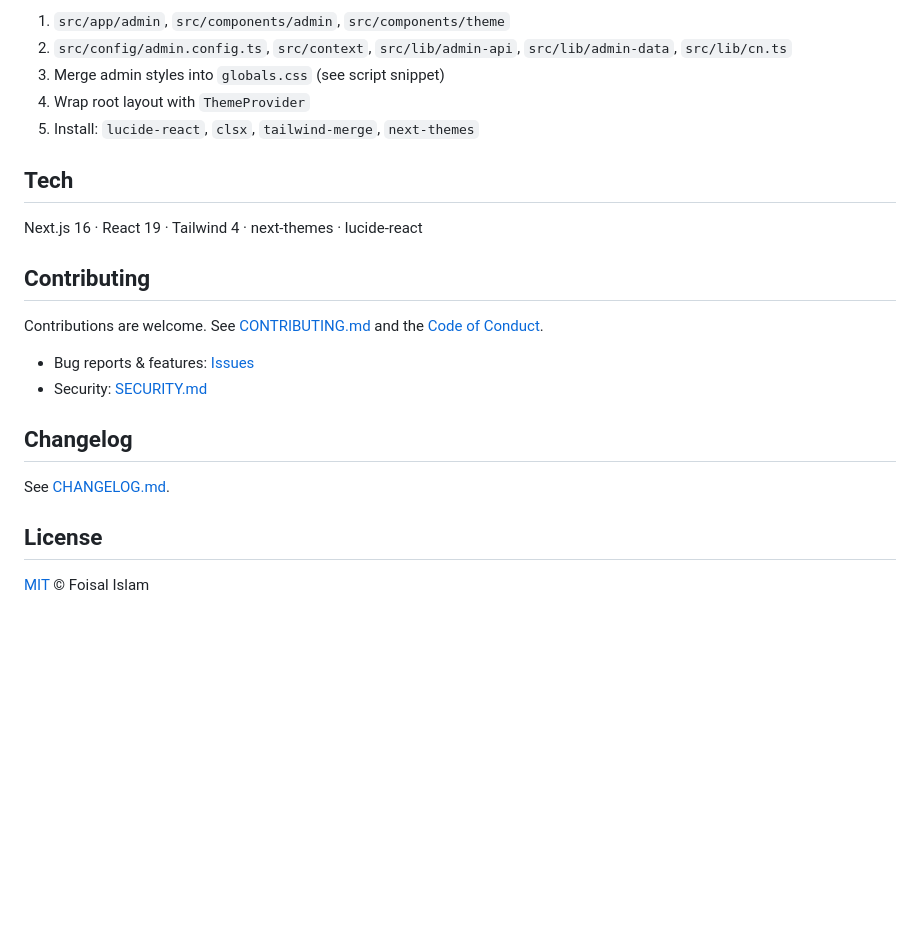
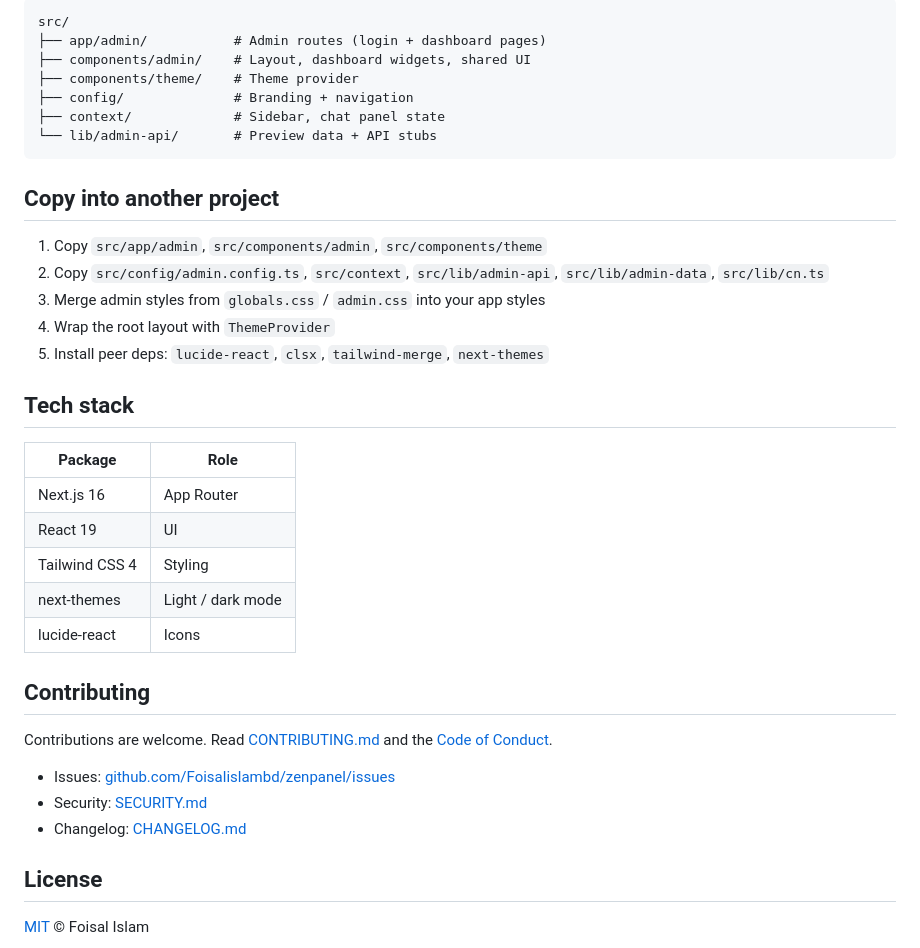
Before and after one commit to foisalislambd/zenpanel, a Markdown page: README.md, the part around one of its changes. Drawn GitHub-style; blank space fills up the shorter version.

````diff
--- a/README.md
+++ b/README.md
@@ -41,24 +51,39 @@ Use `web-projects-script/scripts/sync-zenpanel-to-projects.py` to copy into prod
 
-1. `src/app/admin`, `src/components/admin`, `src/components/theme`
-2. `src/config/admin.config.ts`, `src/context`, `src/lib/admin-api`, `src/lib/admin-data`, `src/lib/cn.ts`
-3. Merge admin styles into `globals.css` (see script snippet)
-4. Wrap root layout with `ThemeProvider`
-5. Install: `lucide-react`, `clsx`, `tailwind-merge`, `next-themes`
+```text
+src/
+├── app/admin/           # Admin routes (login + dashboard pages)
+├── components/admin/    # Layout, dashboard widgets, shared UI
+├── components/theme/    # Theme provider
+├── config/              # Branding + navigation
+├── context/             # Sidebar, chat panel state
+└── lib/admin-api/       # Preview data + API stubs
+```
 
-## Tech
+## Copy into another project
 
-Next.js 16 · React 19 · Tailwind 4 · next-themes · lucide-react
+1. Copy `src/app/admin`, `src/components/admin`, `src/components/theme`
+2. Copy `src/config/admin.config.ts`, `src/context`, `src/lib/admin-api`, `src/lib/admin-data`, `src/lib/cn.ts`
+3. Merge admin styles from `globals.css` / `admin.css` into your app styles
+4. Wrap the root layout with `ThemeProvider`
+5. Install peer deps: `lucide-react`, `clsx`, `tailwind-merge`, `next-themes`
+
+## Tech stack
+
+| Package | Role |
+| --- | --- |
+| Next.js 16 | App Router |
+| React 19 | UI |
+| Tailwind CSS 4 | Styling |
+| next-themes | Light / dark mode |
+| lucide-react | Icons |
 
 ## Contributing
 
-Contributions are welcome. See [CONTRIBUTING.md](./CONTRIBUTING.md) and the [Code of Conduct](./CODE_OF_CONDUCT.md).
+Contributions are welcome. Read [CONTRIBUTING.md](./CONTRIBUTING.md) and the [Code of Conduct](./CODE_OF_CONDUCT.md).
 
-- Bug reports & features: [Issues](https://github.com/Foisalislambd/zenpanel/issues)
+- Issues: [github.com/Foisalislambd/zenpanel/issues](https://github.com/Foisalislambd/zenpanel/issues)
 - Security: [SECURITY.md](./SECURITY.md)
-
-## Changelog
-
-See [CHANGELOG.md](./CHANGELOG.md).
+- Changelog: [CHANGELOG.md](./CHANGELOG.md)
 
 ## License
 
````
Also changed, not shown: other parts of README.md (+23 -13 lines), docs/images/dark-panel-image.png, docs/images/light-panel-image.png, 1 other file.
